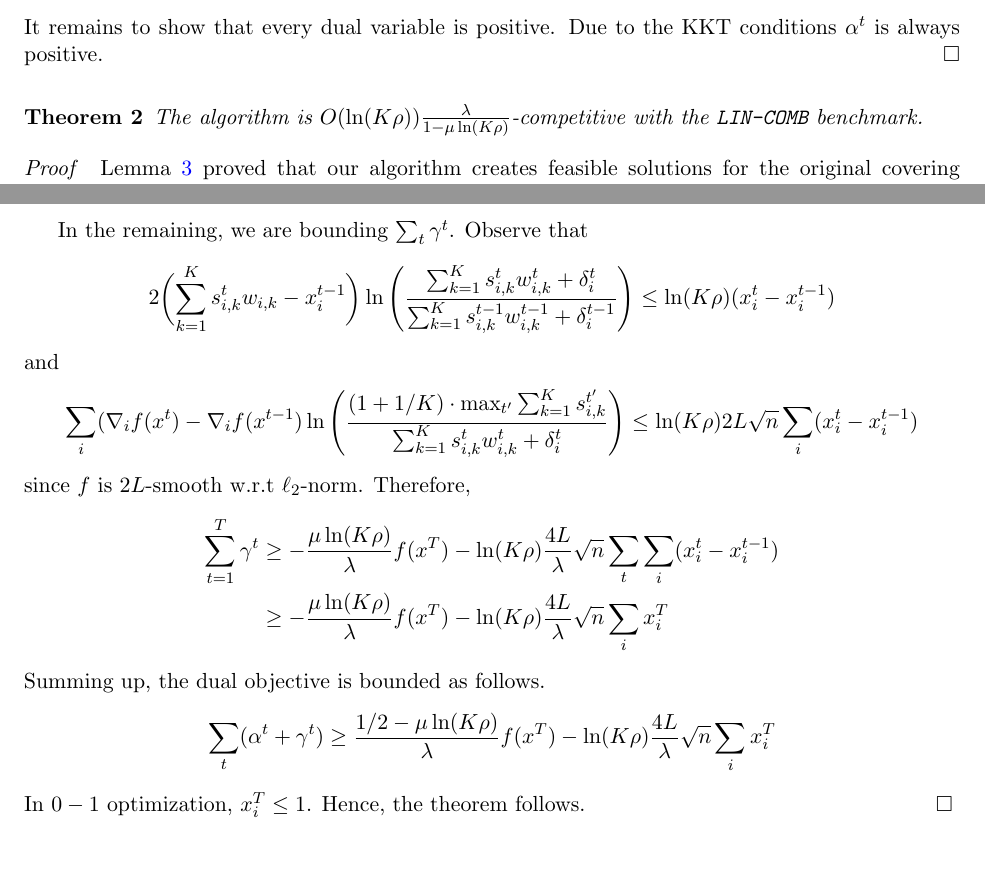
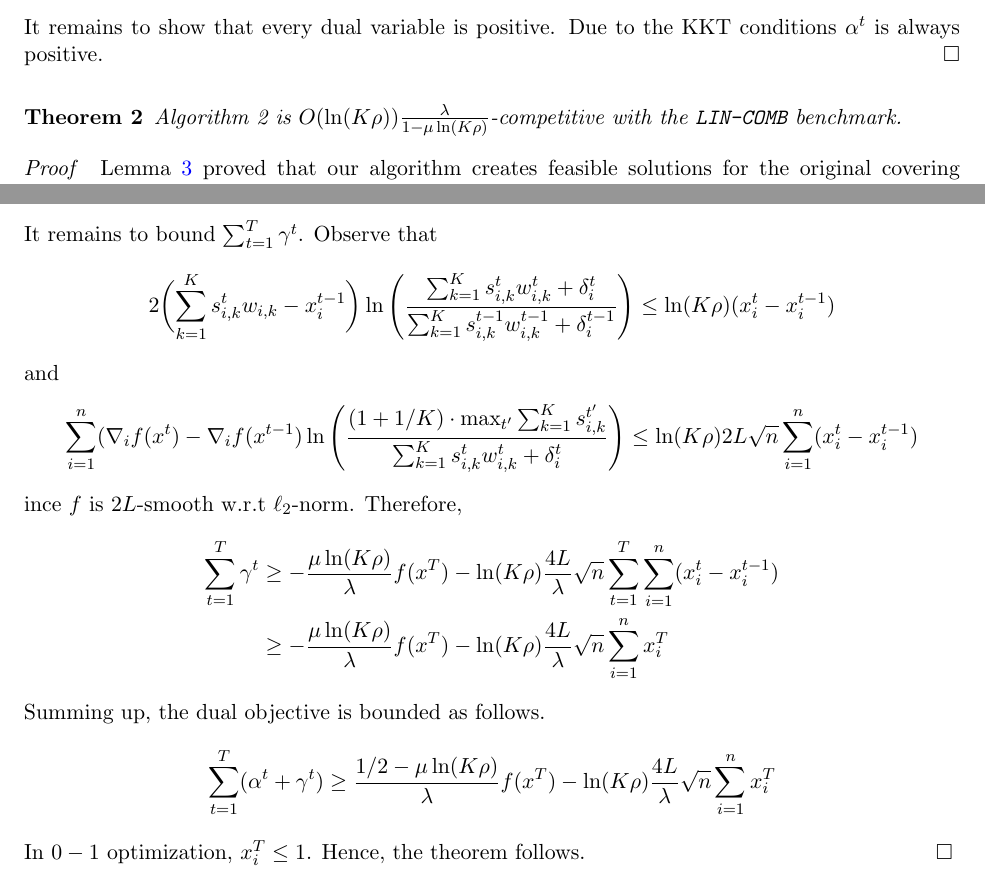
Before and after one commit to 314szke/online_optimization, a LaTeX paper (01_covering_multiple_experts/paper/main.tex, which reads 01_covering_multiple_experts/paper/07_convex.tex): two parts of pages 17 and 19 of 27, joined at a grey line, cut so that both start at the same text. Compiled offline with pdfLaTeX.

Commit message:
Fix typos in Theorem 2 of 01

```diff
--- a/01_covering_multiple_experts/paper/07_convex.tex
+++ b/01_covering_multiple_experts/paper/07_convex.tex
@@ -197,7 +197,7 @@ It remains to show that every dual variable is positive. Due to the KKT conditio
 
 
 \begin{theorem} \label{covering-theorem}
-The algorithm is $O(\ln(K \rho)) \frac{\lambda}{1 - \mu \ln (K\rho)}$-competitive with the \texttt{LIN-COMB} benchmark.
+Algorithm 2 is $O(\ln(K \rho)) \frac{\lambda}{1 - \mu \ln (K\rho)}$-competitive with the \texttt{LIN-COMB} benchmark.
 \end{theorem}
 %
 \begin{proof} \cref{lem:covering-feasibility} proved that our algorithm creates feasible solutions for the original covering problem and for the dual problem of the reformulated \texttt{LIN-COMB} benchmark. We show that the algorithm's solution increases the primal objective value of the original covering problem by at most $O(\ln(K \rho))$ times the value of the dual solution, which serves as the lower bound on the \texttt{LIN-COMB} benchmark - the best linear combination of the experts' solutions.
@@ -247,7 +247,7 @@ The above corresponding transformations hold since:
         and that $\sum_{i=1}^{n} a_{i}^{t}  \hat{s}_{i,k}^{t} = 1$.
 \end{compactenum}
 
-In the remaining, we are bounding $\sum_{t} \gamma^{t}$. Observe that
+\noindent It remains to bound $\sum_{t = 1}^{T} \gamma^{t}$. Observe that
 %
 \begin{align*}
 2\biggl( \sum_{k=1}^{K} s_{i,k}^{t} w_{i,k}  - x_{i}^{t-1} \biggr) \ln \left( \frac{\sum_{k=1}^{K} s_{i,k}^{t} w_{i,k}^{t} + \delta_{i}^{t}}{\sum_{k=1}^{K}  s_{i,k}^{t-1}w_{i,k}^{t-1}  + \delta_{i}^{t-1}} \right)
@@ -256,18 +256,18 @@ In the remaining, we are bounding $\sum_{t} \gamma^{t}$. Observe that
 %
 and
 \begin{align*}
-\sum_{i} (\nabla_{i} f(x^{t}) -  \nabla_{i} f(x^{t-1}) \ln \left( \frac{(1 + 1/K) \cdot \max_{t'} \sum_{k=1}^{K} s_{i,k}^{t'}}{\sum_{k=1}^{K}  s_{i,k}^{t}w_{i,k}^{t}  + \delta_{i}^{t}} \right)
-\leq \ln(K\rho) 2L\sqrt{n} \sum_{i} (x_{i}^{t} - x_{i}^{t-1})
+\sum_{i=1}^{n} (\nabla_{i} f(x^{t}) -  \nabla_{i} f(x^{t-1}) \ln \left( \frac{(1 + 1/K) \cdot \max_{t'} \sum_{k=1}^{K} s_{i,k}^{t'}}{\sum_{k=1}^{K}  s_{i,k}^{t}w_{i,k}^{t}  + \delta_{i}^{t}} \right)
+\leq \ln(K\rho) 2L\sqrt{n} \sum_{i=1}^{n} (x_{i}^{t} - x_{i}^{t-1})
 \end{align*}
-since $f$ is $2L$-smooth w.r.t $\ell_{2}$-norm.
+ince $f$ is $2L$-smooth w.r.t $\ell_{2}$-norm.
 Therefore,
 \begin{align*}
-\sum_{t=1}^{T} \gamma^{t} &\geq - \frac{\mu \ln (K\rho)}{\lambda} f(x^{T}) - \ln(K\rho) \frac{4L}{\lambda} \sqrt{n} \sum_{t} \sum_{i} (x_{i}^{t} - x_{i}^{t-1}) \\
-&\geq - \frac{\mu \ln (K\rho)}{\lambda} f(x^{T}) - \ln(K\rho) \frac{4L}{\lambda} \sqrt{n} \sum_{i} x_{i}^{T}
+\sum_{t=1}^{T} \gamma^{t} &\geq - \frac{\mu \ln (K\rho)}{\lambda} f(x^{T}) - \ln(K\rho) \frac{4L}{\lambda} \sqrt{n} \sum_{t=1}^{T} \sum_{i=1}^{n} (x_{i}^{t} - x_{i}^{t-1}) \\
+&\geq - \frac{\mu \ln (K\rho)}{\lambda} f(x^{T}) - \ln(K\rho) \frac{4L}{\lambda} \sqrt{n} \sum_{i=1}^{n} x_{i}^{T}
 \end{align*}
 Summing up, the dual objective is bounded as follows.
 \begin{align*}
-\sum_{t} (\alpha^{t} + \gamma^{t}) \geq \frac{1/2-\mu\ln (K\rho)}{\lambda} f(x^{T}) - \ln(K\rho) \frac{4L}{\lambda} \sqrt{n} \sum_{i} x_{i}^{T}
+\sum_{t=1}^{T} (\alpha^{t} + \gamma^{t}) \geq \frac{1/2-\mu\ln (K\rho)}{\lambda} f(x^{T}) - \ln(K\rho) \frac{4L}{\lambda} \sqrt{n} \sum_{i=1}^{n} x_{i}^{T}
 \end{align*}
 In $0-1$ optimization, $x_{i}^{T} \leq 1$.
 Hence, the theorem follows.
```
Also changed, not shown: 01_covering_multiple_experts/paper/07_convex.tex (10 more changed lines).
